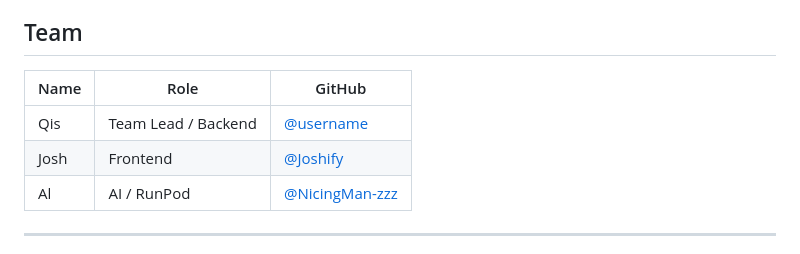
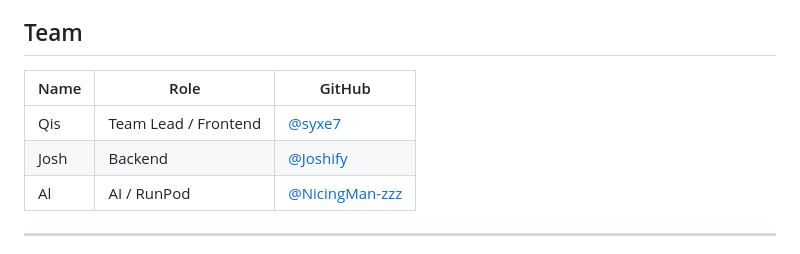
Before and after one commit to NicingMan-zzz/SkillCast, a Markdown page: README.md, the part around the change. GitHub-like rendering.

```diff
--- a/README.md
+++ b/README.md
@@ -208,10 +208,10 @@ curl -X POST https://api.runpod.ai/v2/$RUNPOD_ENDPOINT_ID/runsync \
 - [ ] SDG contribution view aggregated for a person, company or region
 ## Team
 
-| Name        | Role                | GitHub                                   |
-| ----------- | ------------------- | ---------------------------------------- |
-| Qis         | Team Lead / Backend | [@username](https://github.com/username) |
-| Josh        | Frontend            | [@Joshify](https://github.com/Joshify79) |
+| Name        | Role                | GitHub                                             |
+| ----------- | ------------------- | ---------------------------------------------------|
+| Qis         | Team Lead / Frontend| [@syxe7](https://github.com/syxe7)                 |
+| Josh        | Backend             | [@Joshify](https://github.com/Joshify79)           |
 | Al          | AI / RunPod         | [@NicingMan-zzz](https://github.com/nicingman-zzz) |
 
 ---
```
